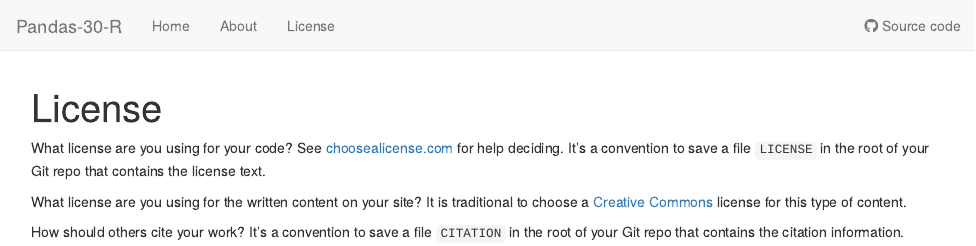
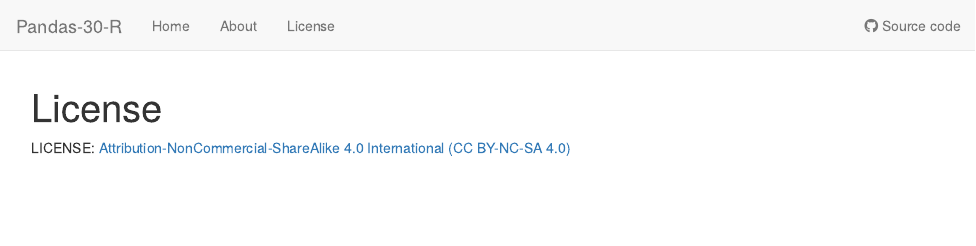
Before and after one commit to MenaWANG/Pandas-30-R, an R Markdown document (analysis/license.Rmd): the page in a window 1100 px wide, from its top. Rendered offline with R 4.5, knitr and Pandoc, with nearby package versions; drawn as R Markdown's standard HTML page in place of the format the file asks for.

Commit message:
Add content to license and about page

```diff
--- a/analysis/license.Rmd
+++ b/analysis/license.Rmd
@@ -7,15 +7,4 @@ editor_options:
   chunk_output_type: console
 ---
 
-What license are you using for your code? See [choosealicense.com][choose] for
-help deciding. It's a convention to save a file `LICENSE` in the root of your
-Git repo that contains the license text.
-
-What license are you using for the written content on your site? It is
-traditional to choose a [Creative Commons][cc] license for this type of content.
-
-[choose]: https://choosealicense.com/
-[cc]: https://creativecommons.org/choose/
-
-How should others cite your work? It's a convention to save a file `CITATION`
-in the root of your Git repo that contains the citation information.
+LICENSE: [Attribution-NonCommercial-ShareAlike 4.0 International (CC BY-NC-SA 4.0)](https://creativecommons.org/licenses/by-nc-sa/4.0/)
```
Also changed, not shown: analysis/about.Rmd (+5 -1 lines), analysis/index.Rmd (+2 -2 lines).
